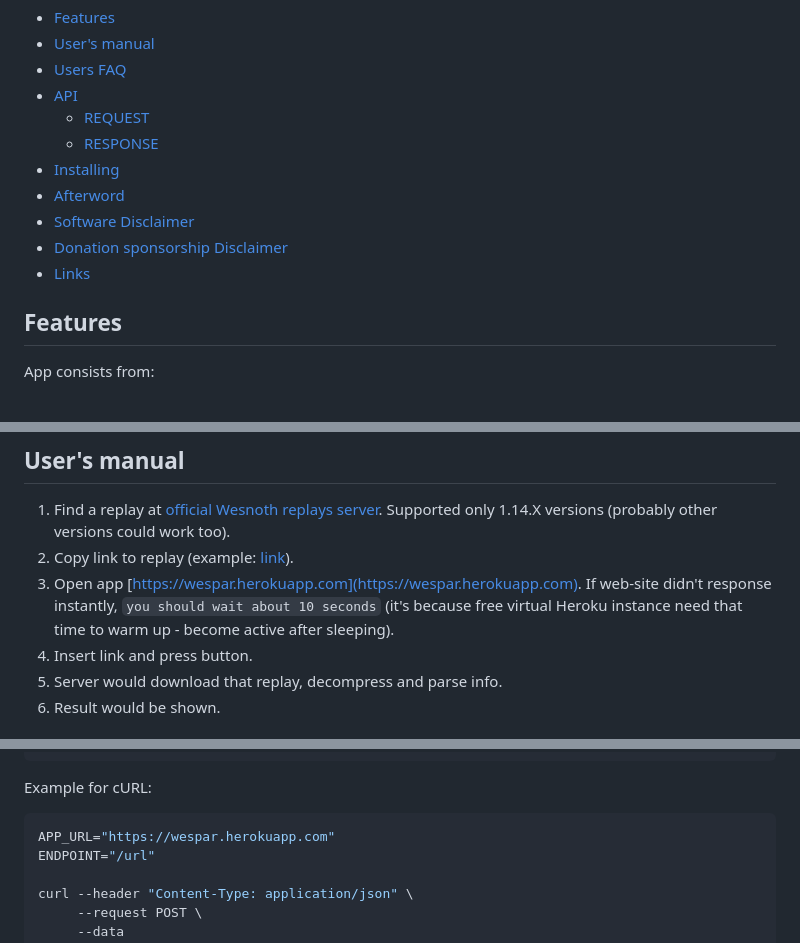
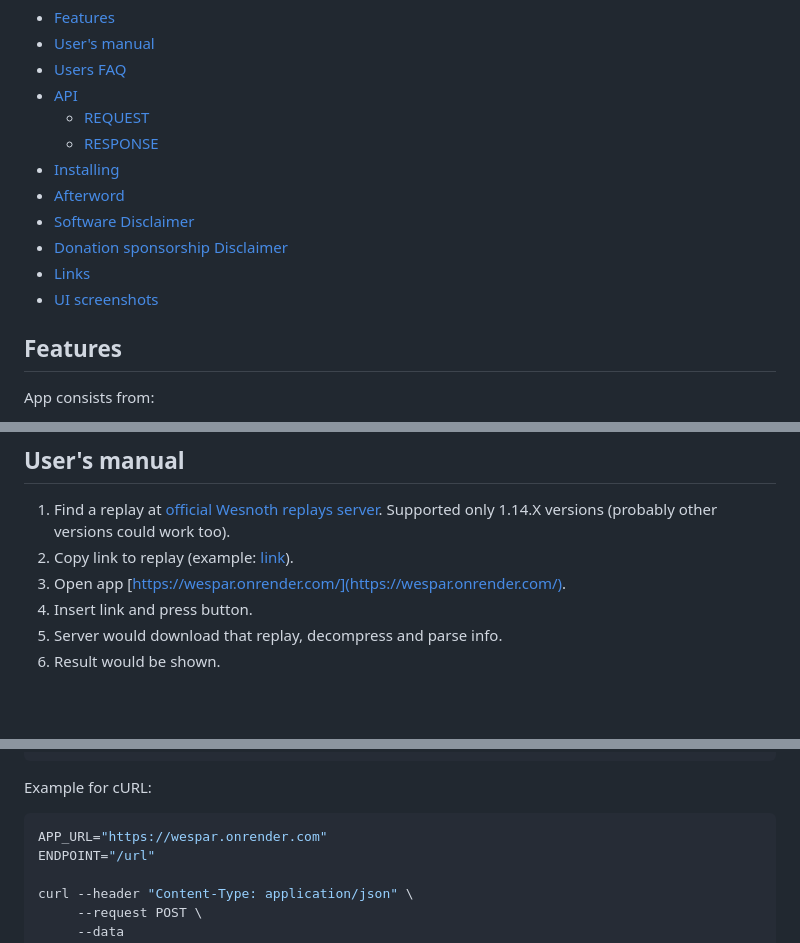
Before and after one commit to amokmen/wespar, a Markdown page: README.md, 3 parts joined by grey strips. Drawn GitHub-style; blank space fills up the shorter version.

Commit message:
chore: migrate from Heroku to Render.com

````diff
--- a/README.md
+++ b/README.md
@@ -14,13 +14,14 @@ Extract from a [Wesnoth](https://wesnoth.org) **replay**: game settings, sides i
 - [User's manual](#users-manual)
 - [Users FAQ](#users-faq)
 - [API](#api)
-  - [REQUEST](#request)
-  - [RESPONSE](#response)
+    - [REQUEST](#request)
+    - [RESPONSE](#response)
 - [Installing](#installing)
 - [Afterword](#afterword)
 - [Software Disclaimer](#software-disclaimer)
 - [Donation sponsorship Disclaimer](#donation-sponsorship-disclaimer)
 - [Links](#links)
+- [UI screenshots](#ui-screenshots)
 
 <!-- /TOC -->
 
@@ -46,7 +47,7 @@ Example of colorized chat log with binding to turn numbers:
 
 1. Find a replay at [official Wesnoth replays server](https://replays.wesnoth.org). Supported only 1.14.X versions (probably other versions could work too).
 2. Copy link to replay (example: [link](<http://replay.wesnoth.org/1.14/2021/03/22/2p__Weldyn_Channel_Turn_14_(155976).bz2>)).
-3. Open app [https://wespar.herokuapp.com](https://wespar.herokuapp.com). If web-site didn't response instantly, `you should wait about 10 seconds` (it's because free virtual Heroku instance need that time to warm up - become active after sleeping).
+3. Open app [https://wespar.onrender.com/](https://wespar.onrender.com/).
 4. Insert link and press button.
 5. Server would download that replay, decompress and parse info.
 6. Result would be shown.
@@ -102,7 +103,7 @@ JSON would be like this:
 Example for cURL:
 
 ```sh
-APP_URL="https://wespar.herokuapp.com"
+APP_URL="https://wespar.onrender.com"
 ENDPOINT="/url"
 
 curl --header "Content-Type: application/json" \
````
Also changed, not shown: other parts of README.md (+10 -0 lines), docs/imgs/wespar_frontend_after.png (added), docs/imgs/wespar_frontend_before.png (added), 5 other files.
